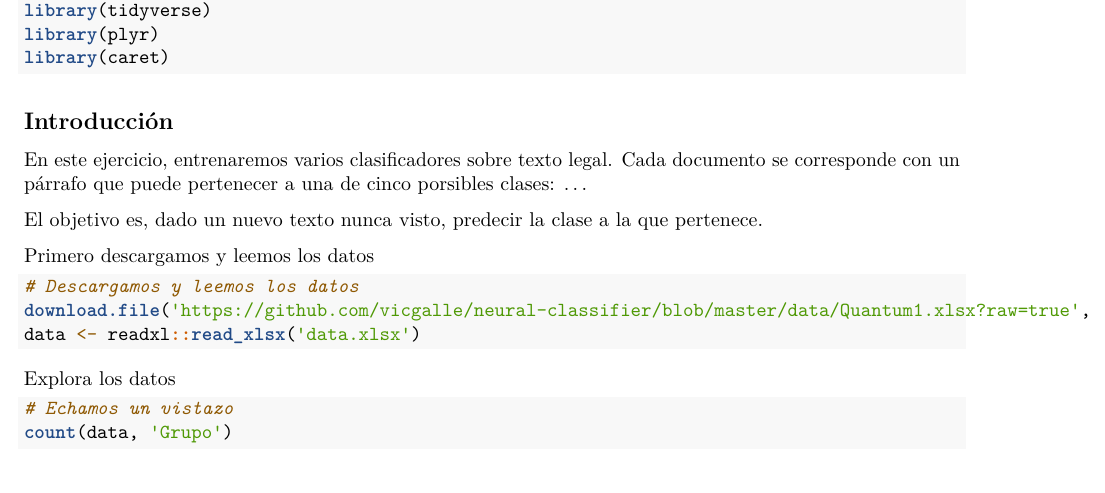
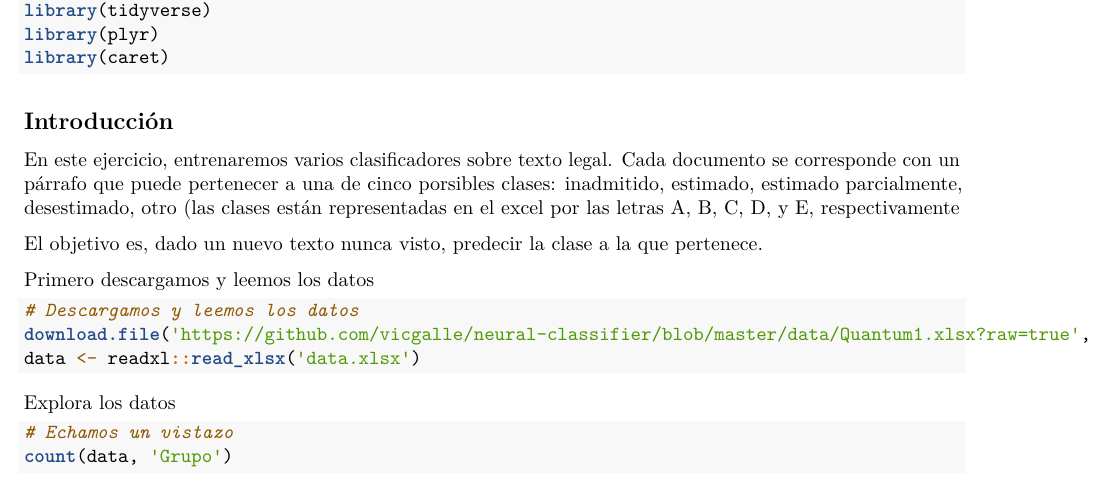
Before and after one commit to albertotb/curso-ml-R, an R Markdown document (exercises/05-classification_solved/C_legal_text.Rmd): part of page 1 of 3, cut so that both start at the same text. Rendered offline with R 4.5, knitr and Pandoc, then LaTeX, with nearby package versions; code that draws random numbers runs with fixed seeds of ours; some code elsewhere in the file could not run offline.

Commit message:
Update C_legal_text.Rmd

```diff
--- a/exercises/05-classification_solved/C_legal_text.Rmd
+++ b/exercises/05-classification_solved/C_legal_text.Rmd
@@ -21,7 +21,9 @@ library(caret)
 
 ## Introducción
 
-En este ejercicio, entrenaremos varios clasificadores sobre texto legal. Cada documento se corresponde con un párrafo que puede pertenecer a una de cinco porsibles clases: ...
+En este ejercicio, entrenaremos varios clasificadores sobre texto legal. Cada documento se corresponde con un párrafo que puede pertenecer a una de cinco porsibles clases:
+inadmitido, estimado, estimado parcialmente, desestimado, otro
+(las clases están representadas en el excel por las letras A, B, C, D, y E, respectivamente
 
 El objetivo es, dado un nuevo texto nunca visto, predecir la clase a la que pertenece.
 
```
